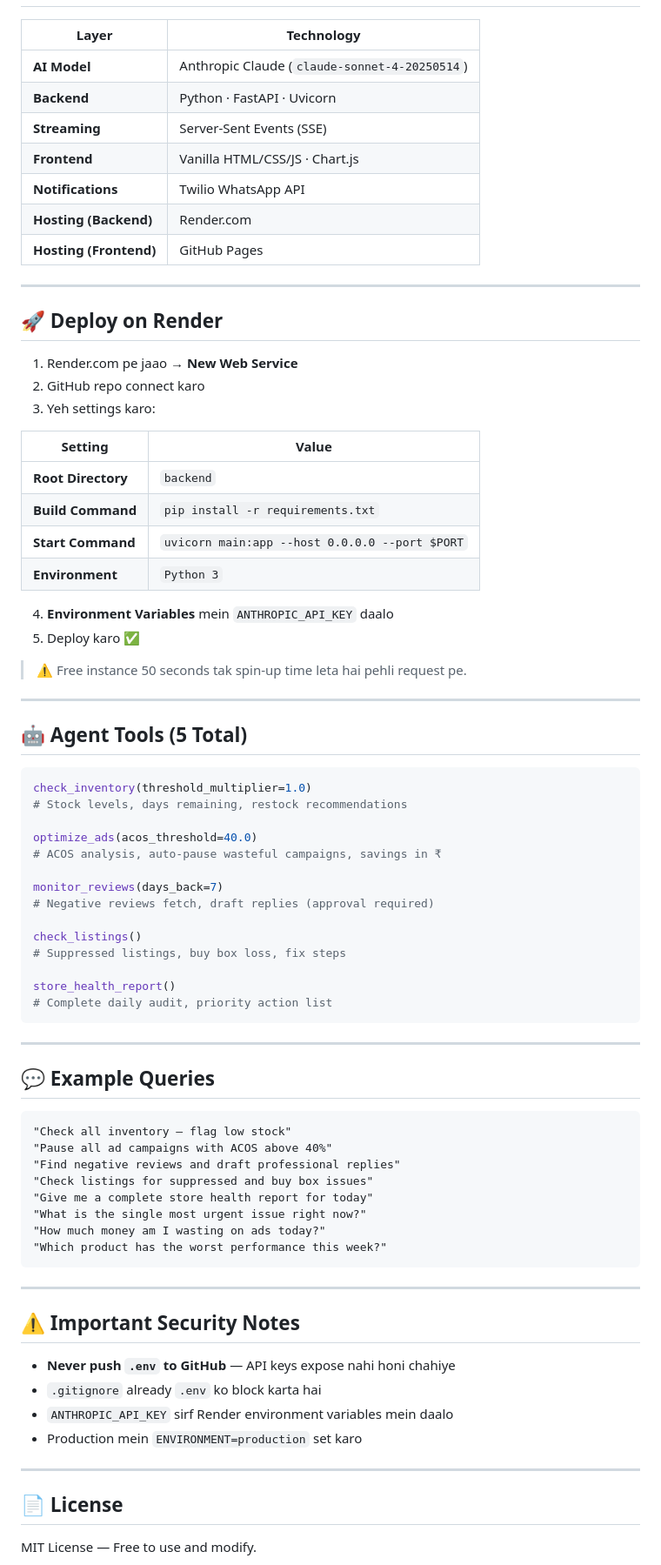
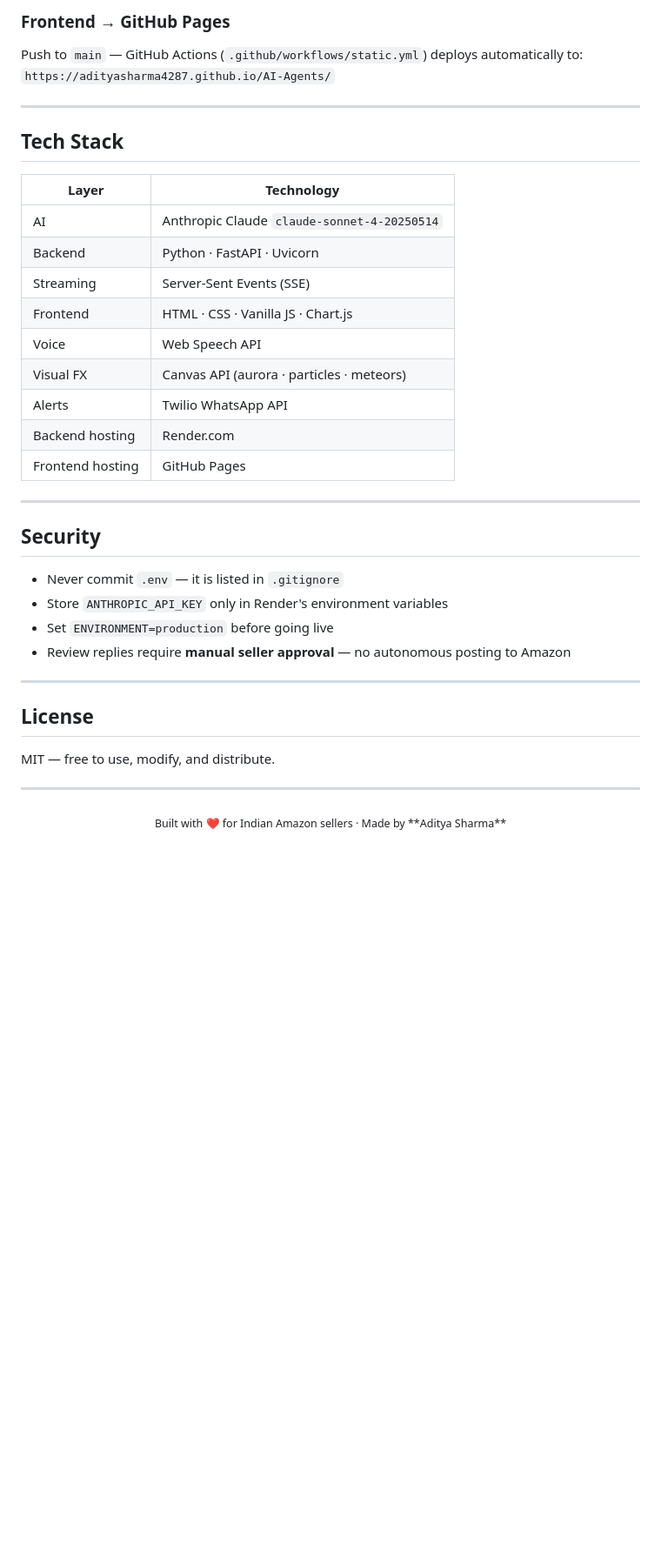
Before and after one commit to Adityasharma4287/AI-Agents, a Markdown page: README.md, the part around one of its changes. Shown at 87% size. Rendered like a GitHub page; blank space fills up the shorter version.

````diff
--- a/README.md
+++ b/README.md
@@ -160,81 +187,41 @@ curl -X POST https://ai-agents-bnvj.onrender.com/chat/stream \
+### Frontend → GitHub Pages
+
+Push to `main` — GitHub Actions (`.github/workflows/static.yml`) deploys automatically to:
+`https://adityasharma4287.github.io/AI-Agents/`
+
+---
+
+## Tech Stack
 
 | Layer | Technology |
 |-------|-----------|
-| **AI Model** | Anthropic Claude (`claude-sonnet-4-20250514`) |
-| **Backend** | Python · FastAPI · Uvicorn |
-| **Streaming** | Server-Sent Events (SSE) |
-| **Frontend** | Vanilla HTML/CSS/JS · Chart.js |
-| **Notifications** | Twilio WhatsApp API |
-| **Hosting (Backend)** | Render.com |
-| **Hosting (Frontend)** | GitHub Pages |
+| AI | Anthropic Claude `claude-sonnet-4-20250514` |
+| Backend | Python · FastAPI · Uvicorn |
+| Streaming | Server-Sent Events (SSE) |
+| Frontend | HTML · CSS · Vanilla JS · Chart.js |
+| Voice | Web Speech API |
+| Visual FX | Canvas API (aurora · particles · meteors) |
+| Alerts | Twilio WhatsApp API |
+| Backend hosting | Render.com |
+| Frontend hosting | GitHub Pages |
 
 ---
 
-## 🚀 Deploy on Render
+## Security
 
-1. Render.com pe jaao → **New Web Service**
-2. GitHub repo connect karo
-3. Yeh settings karo:
-
-| Setting | Value |
-|---------|-------|
-| **Root Directory** | `backend` |
-| **Build Command** | `pip install -r requirements.txt` |
-| **Start Command** | `uvicorn main:app --host 0.0.0.0 --port $PORT` |
-| **Environment** | `Python 3` |
-
-4. **Environment Variables** mein `ANTHROPIC_API_KEY` daalo
-5. Deploy karo ✅
-
-> ⚠️ Free instance 50 seconds tak spin-up time leta hai pehli request pe.
+- Never commit `.env` — it is listed in `.gitignore`
+- Store `ANTHROPIC_API_KEY` only in Render's environment variables
+- Set `ENVIRONMENT=production` before going live
+- Review replies require **manual seller approval** — no autonomous posting to Amazon
 
 ---
 
-## 🤖 Agent Tools (5 Total)
+## License
 
-```python
-check_inventory(threshold_multiplier=1.0)
-# Stock levels, days remaining, restock recommendations
-
-optimize_ads(acos_threshold=40.0)
-# ACOS analysis, auto-pause wasteful campaigns, savings in ₹
-
-monitor_reviews(days_back=7)
-# Negative reviews fetch, draft replies (approval required)
-
-check_listings()
-# Suppressed listings, buy box loss, fix steps
-
-store_health_report()
-# Complete daily audit, priority action list
-```
+MIT — free to use, modify, and distribute.
 
 ---
 
-## 💬 Example Queries
-
-```
-"Check all inventory — flag low stock"
-"Pause all ad campaigns with ACOS above 40%"
-"Find negative reviews and draft professional replies"
-"Check listings for suppressed and buy box issues"
-"Give me a complete store health report for today"
-"What is the single most urgent issue right now?"
-"How much money am I wasting on ads today?"
-"Which product has the worst performance this week?"
-```
-
----
-
-## ⚠️ Important Security Notes
-
-- **Never push `.env` to GitHub** — API keys expose nahi honi chahiye
-- `.gitignore` already `.env` ko block karta hai
-- `ANTHROPIC_API_KEY` sirf Render environment variables mein daalo
-- Production mein `ENVIRONMENT=production` set karo
-
----
-
-## 📄 License
-
-MIT License — Free to use and modify.
+<div align="center">
+<sub>Built with ❤️ for Indian Amazon sellers · Made by **Aditya Sharma**</sub>
+</div>
````
Also changed, not shown: other parts of README.md (+140 -113 lines).
